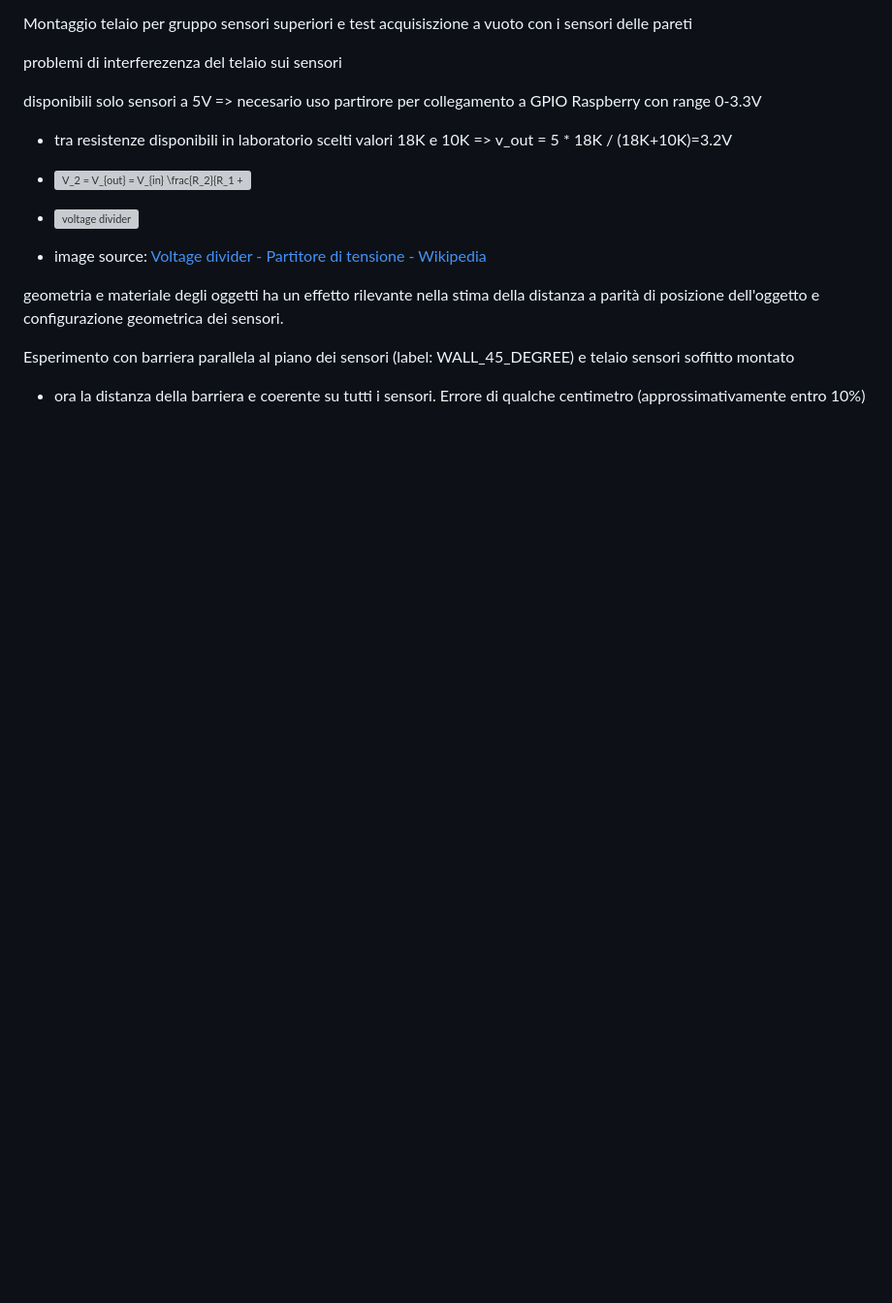
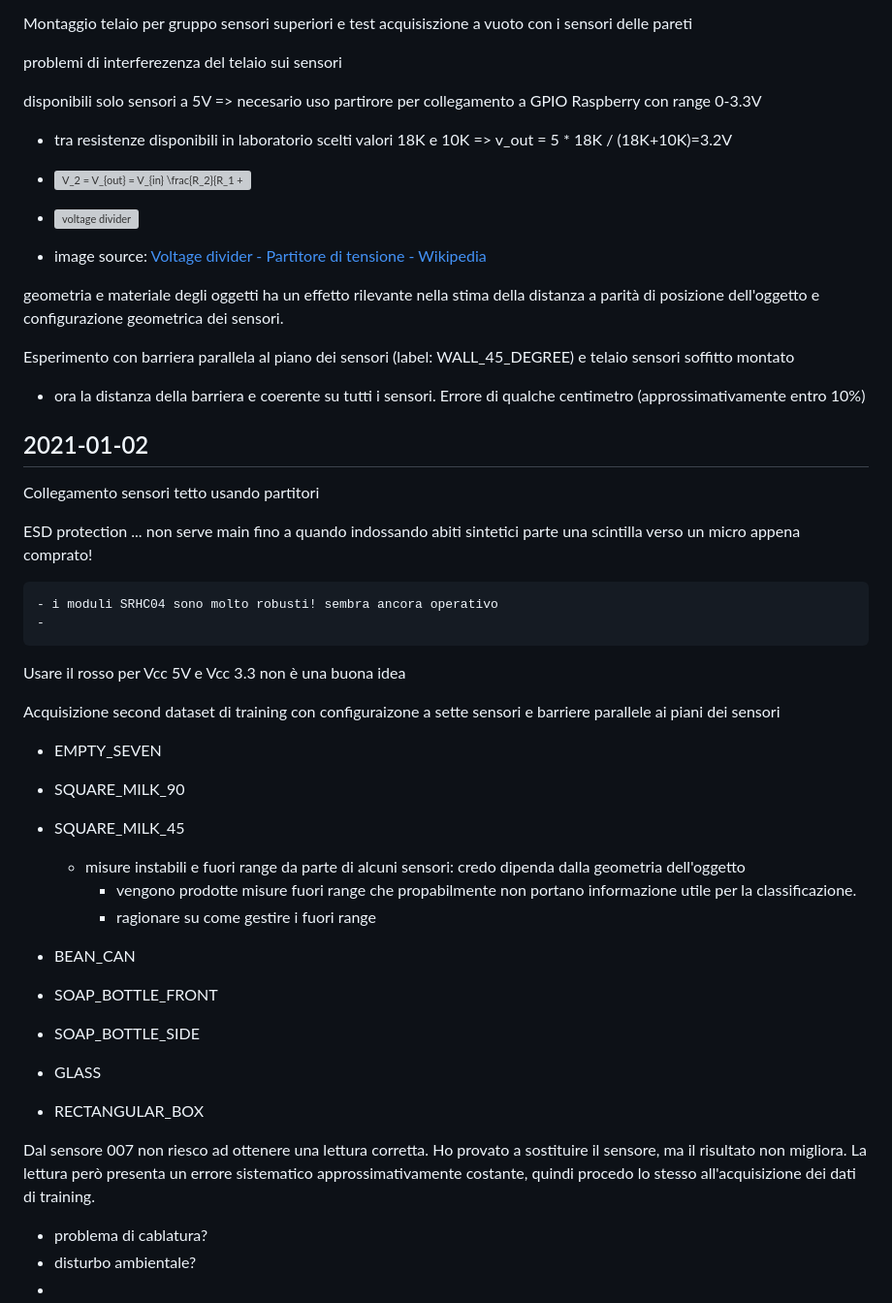
Before and after one commit to emanbuc/ultrasonic-vision, a Markdown page: activity_log.md, the part around the change printed below. Shown: that part at 97% size. Rendered like a GitHub page; blank space fills up the shorter version; grey boxes are pictures that could not be loaded.

```diff
--- a/activity_log.md
+++ b/activity_log.md
@@ -292,3 +309,48 @@ geometria e materiale degli oggetti ha un effetto rilevante nella stima della di
 Esperimento con barriera parallela al piano dei sensori (label: WALL_45_DEGREE) e telaio sensori soffitto montato
 
 - ora la distanza della barriera e coerente su tutti i sensori. Errore di qualche centimetro (approssimativamente entro 10%)
+
+
+
+## 2021-01-02
+
+Collegamento sensori tetto usando partitori
+
+ESD protection ... non serve main fino a quando indossando abiti sintetici parte una scintilla verso un micro appena comprato!
+
+	- i moduli SRHC04 sono molto robusti! sembra ancora operativo
+	-
+
+Usare il rosso per Vcc 5V e Vcc 3.3 non è una buona idea
+
+Acquisizione second dataset di training con configuraizone  a sette sensori e barriere parallele ai piani dei sensori
+
+- EMPTY_SEVEN
+
+- SQUARE_MILK_90
+
+- SQUARE_MILK_45
+
+  - misure instabili e fuori range da parte di alcuni sensori: credo dipenda dalla geometria dell'oggetto
+    - vengono prodotte misure fuori range che propabilmente non portano informazione utile per la classificazione.
+    - ragionare su come gestire i fuori range
+
+- BEAN_CAN
+
+- SOAP_BOTTLE_FRONT
+
+- SOAP_BOTTLE_SIDE
+
+- GLASS
+
+- RECTANGULAR_BOX
+
+
+
+
+
+Dal sensore 007 non riesco ad ottenere una lettura corretta. Ho provato a sostituire il sensore, ma il risultato non migliora.  La lettura però presenta un errore sistematico approssimativamente costante, quindi procedo lo stesso all'acquisizione dei dati di training.
+
+- problema di cablatura?
+- disturbo ambientale?
+-
```
Also changed, not shown: other parts of activity_log.md (+19 -2 lines), media/cavo_allarme.jpg (added).
